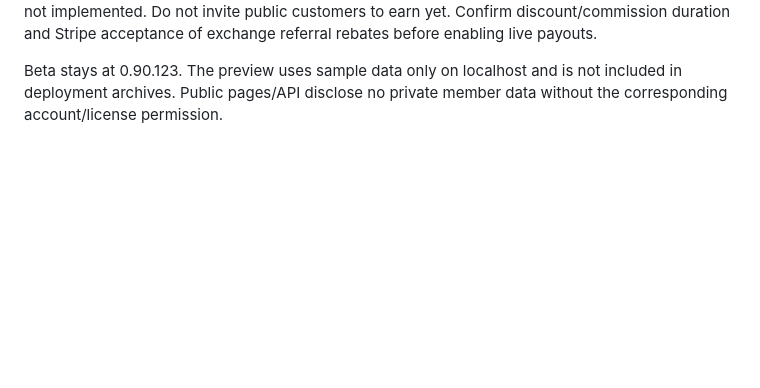
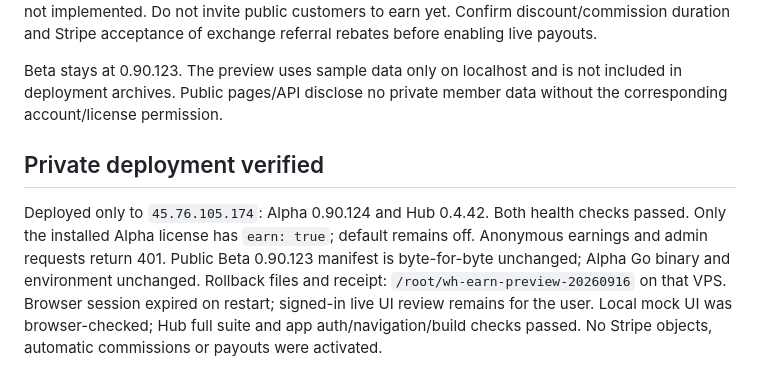
Before and after one commit to WickHunter/wickhunter-hub, a Markdown page: docs/EARN-WITH-WH.md, the part around the change. Drawn GitHub-style; blank space fills up the shorter version.

Commit message:
Record private Alpha and Hub Earn deployment

```diff
--- a/docs/EARN-WITH-WH.md
+++ b/docs/EARN-WITH-WH.md
@@ -45,3 +45,14 @@ Stripe acceptance of exchange referral rebates before enabling live payouts.
 Beta stays at 0.90.123. The preview uses sample data only on localhost and is not
 included in deployment archives. Public pages/API disclose no private member data
 without the corresponding account/license permission.
+
+## Private deployment verified
+
+Deployed only to `45.76.105.174`: Alpha 0.90.124 and Hub 0.4.42. Both health
+checks passed. Only the installed Alpha license has `earn: true`; default remains
+off. Anonymous earnings and admin requests return 401. Public Beta 0.90.123
+manifest is byte-for-byte unchanged; Alpha Go binary and environment unchanged.
+Rollback files and receipt: `/root/wh-earn-preview-20260916` on that VPS.
+Browser session expired on restart; signed-in live UI review remains for the user.
+Local mock UI was browser-checked; Hub full suite and app auth/navigation/build
+checks passed. No Stripe objects, automatic commissions or payouts were activated.
```
